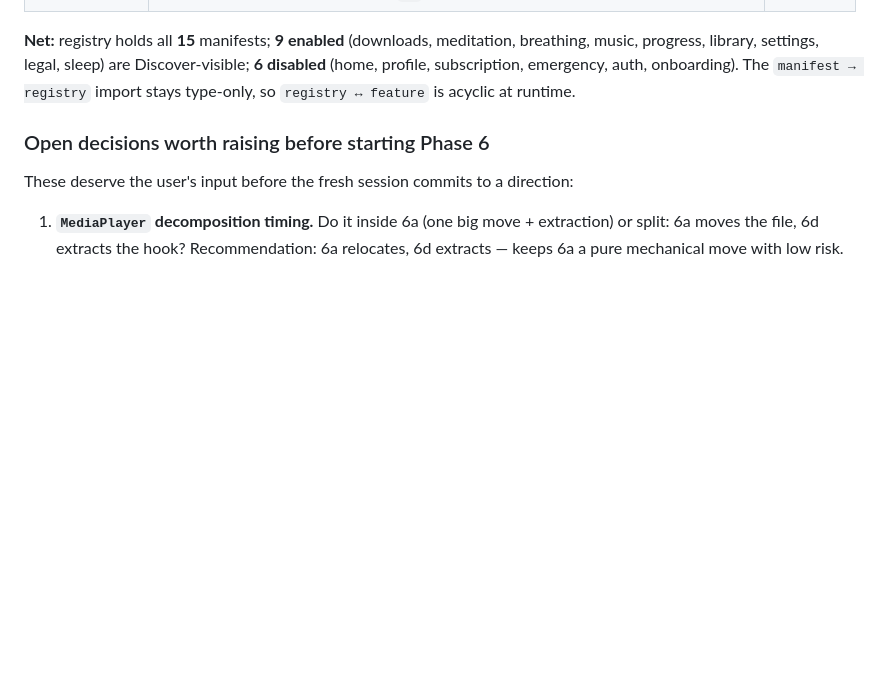
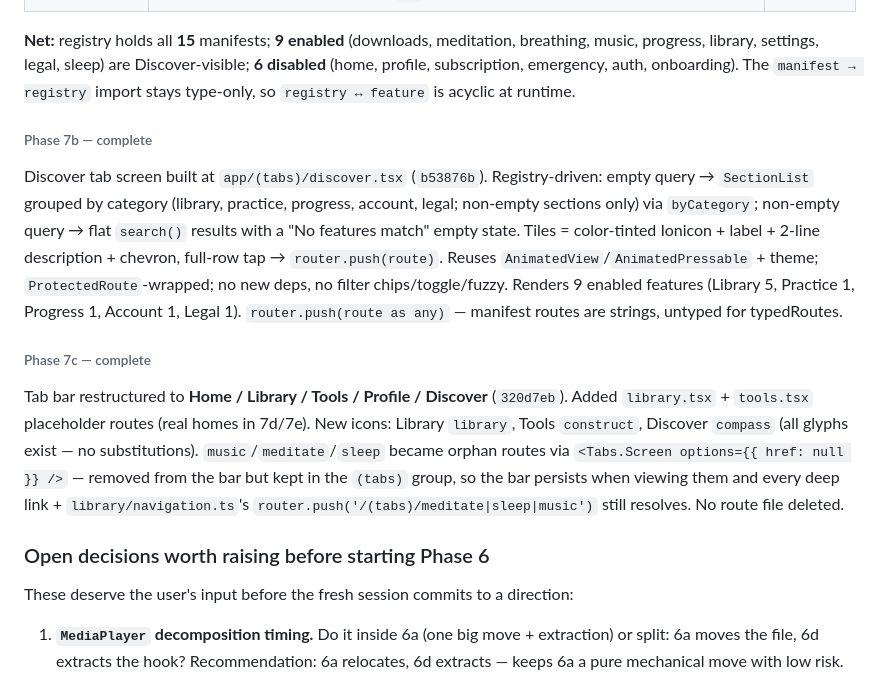
Before and after one commit to Aiden-Hyun/calmdemy-working, a Markdown page: docs/architecture-audit.md, the part around the change. Rendered like a GitHub page; blank space fills up the shorter version.

Commit message:
Mark Phase 7b + 7c complete in architecture audit
Record the Discover screen build (7b) and the tab restructure to Home/Library/Tools/Profile/Discover with the three href:null orphan routes (7c).

Co-Authored-By: Claude Opus 4.7 (1M context) <noreply@anthropic.com>

```diff
--- a/docs/architecture-audit.md
+++ b/docs/architecture-audit.md
@@ -1105,6 +1105,14 @@ Manifest audit + registry wiring landed in 3 commits. `tsc --noEmit` clean after
 | Wire registry | `featureRegistry` populated by explicit import + push from all 15 public indexes (no auto-discovery/side-effects); ordered by category (library, practice, progress, account, legal) then alphabetical. Helpers: `getById` (no `enabled` filter — deep links resolve for hidden features), `byCategory` / `search` / `allEnabled` (all `enabled`-filtered). `search` = case-insensitive substring over label + description + searchKeywords; empty query → `[]`. | `5d7fb8c` |
 
 **Net:** registry holds all **15** manifests; **9 enabled** (downloads, meditation, breathing, music, progress, library, settings, legal, sleep) are Discover-visible; **6 disabled** (home, profile, subscription, emergency, auth, onboarding). The `manifest → registry` import stays type-only, so `registry ↔ feature` is acyclic at runtime.
+
+###### Phase 7b — complete
+
+Discover tab screen built at `app/(tabs)/discover.tsx` (`b53876b`). Registry-driven: empty query → `SectionList` grouped by category (library, practice, progress, account, legal; non-empty sections only) via `byCategory`; non-empty query → flat `search()` results with a "No features match" empty state. Tiles = color-tinted Ionicon + label + 2-line description + chevron, full-row tap → `router.push(route)`. Reuses `AnimatedView`/`AnimatedPressable` + theme; `ProtectedRoute`-wrapped; no new deps, no filter chips/toggle/fuzzy. Renders 9 enabled features (Library 5, Practice 1, Progress 1, Account 1, Legal 1). `router.push(route as any)` — manifest routes are strings, untyped for typedRoutes.
+
+###### Phase 7c — complete
+
+Tab bar restructured to **Home / Library / Tools / Profile / Discover** (`320d7eb`). Added `library.tsx` + `tools.tsx` placeholder routes (real homes in 7d/7e). New icons: Library `library`, Tools `construct`, Discover `compass` (all glyphs exist — no substitutions). `music`/`meditate`/`sleep` became orphan routes via `<Tabs.Screen options={{ href: null }} />` — removed from the bar but kept in the `(tabs)` group, so the bar persists when viewing them and every deep link + `library/navigation.ts`'s `router.push('/(tabs)/meditate|sleep|music')` still resolves. No route file deleted.
 
 ### Open decisions worth raising before starting Phase 6
 
```
